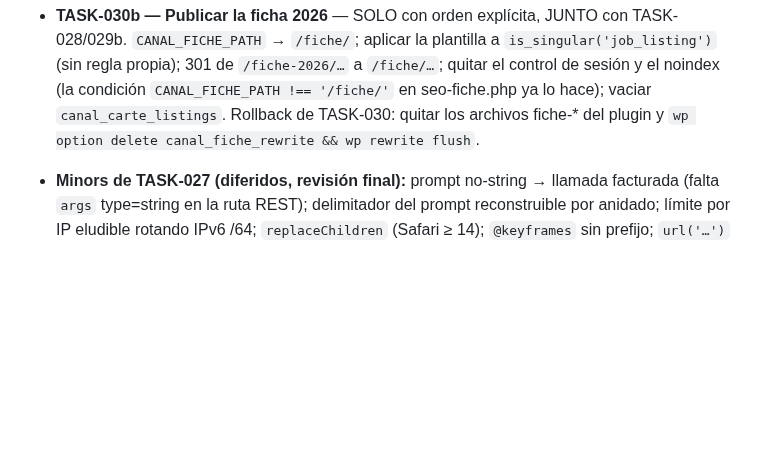
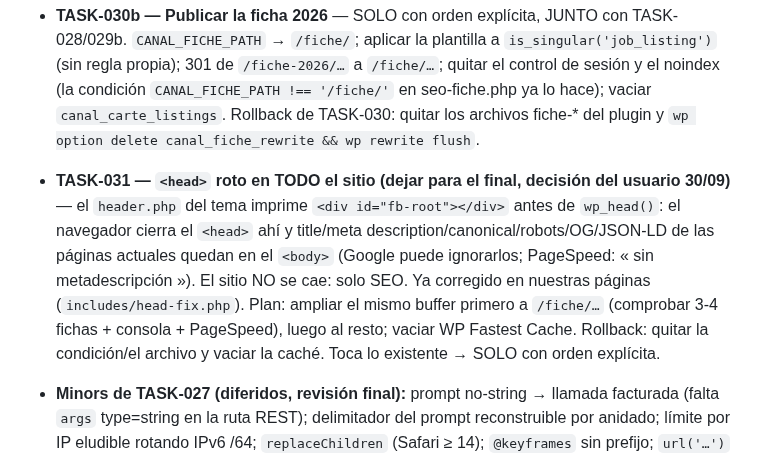
Before and after one commit to Onavarro-francedit/canal_du_midi_new_version, a Markdown page: docs/TASKS.md, the part around the change. GitHub-like rendering; blank space fills up the shorter version.

Commit message:
docs: TASK-031 — <head> roto por fb-root del tema en todo el sitio, para el final
Co-Authored-By: Claude Opus 5.5 (1M context) <noreply@anthropic.com>

```diff
--- a/docs/TASKS.md
+++ b/docs/TASKS.md
@@ -28,6 +28,13 @@ Publicar home + carte + ficha: SOLO con orden explícita, TASK-028 / TASK-029b /
   condición `CANAL_FICHE_PATH !== '/fiche/'` en seo-fiche.php ya lo hace); vaciar
   `canal_carte_listings`. Rollback de TASK-030: quitar los archivos fiche-* del plugin y
   `wp option delete canal_fiche_rewrite && wp rewrite flush`.
+- **TASK-031 — `<head>` roto en TODO el sitio (dejar para el final, decisión del usuario 30/09)** — el
+  `header.php` del tema imprime `<div id="fb-root"></div>` antes de `wp_head()`: el navegador cierra el
+  `<head>` ahí y title/meta description/canonical/robots/OG/JSON-LD de las páginas actuales quedan en el
+  `<body>` (Google puede ignorarlos; PageSpeed: « sin metadescripción »). El sitio NO se cae: solo SEO.
+  Ya corregido en nuestras páginas (`includes/head-fix.php`). Plan: ampliar el mismo buffer primero a
+  `/fiche/…` (comprobar 3-4 fichas + consola + PageSpeed), luego al resto; vaciar WP Fastest Cache.
+  Rollback: quitar la condición/el archivo y vaciar la caché. Toca lo existente → SOLO con orden explícita.
 - **Minors de TASK-027 (diferidos, revisión final):** prompt no-string → llamada facturada
   (falta `args` type=string en la ruta REST); delimitador del prompt reconstruible por
   anidado; límite por IP eludible rotando IPv6 /64; `replaceChildren` (Safari ≥ 14);
```
